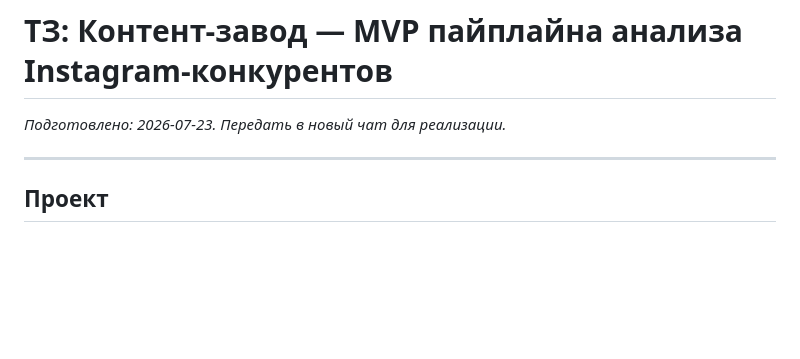
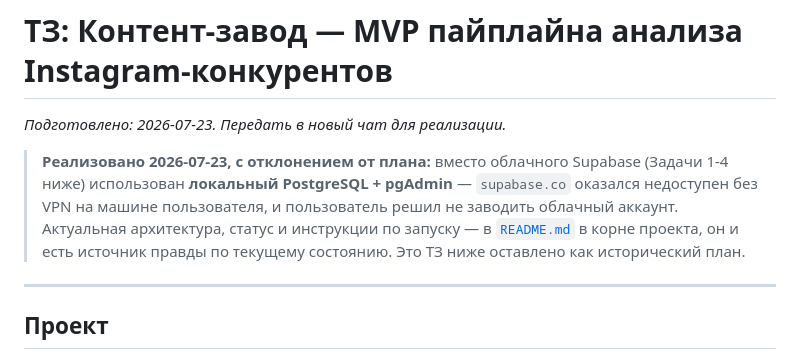
Before and after one commit to ytfoggy0-wq/content-zavod, a Markdown page: plans/2026-07-23-mvp-pipeline.md, the part around the change. Rendered like a GitHub page; blank space fills up the shorter version.

Commit message:
docs: пометил mvp-pipeline.md как исторический план
Реализация пошла с отклонением от плана (локальный Postgres вместо
Supabase) ещё 2026-07-23 — актуальный статус теперь в README.md.

```diff
--- a/plans/2026-07-23-mvp-pipeline.md
+++ b/plans/2026-07-23-mvp-pipeline.md
@@ -1,6 +1,12 @@
 # ТЗ: Контент-завод — MVP пайплайна анализа Instagram-конкурентов
 
 _Подготовлено: 2026-07-23. Передать в новый чат для реализации._
+
+> **Реализовано 2026-07-23, с отклонением от плана:** вместо облачного Supabase (Задачи 1-4
+> ниже) использован **локальный PostgreSQL + pgAdmin** — `supabase.co` оказался недоступен без
+> VPN на машине пользователя, и пользователь решил не заводить облачный аккаунт. Актуальная
+> архитектура, статус и инструкции по запуску — в [`README.md`](../README.md) в корне проекта,
+> он и есть источник правды по текущему состоянию. Это ТЗ ниже оставлено как исторический план.
 
 ---
 
```
